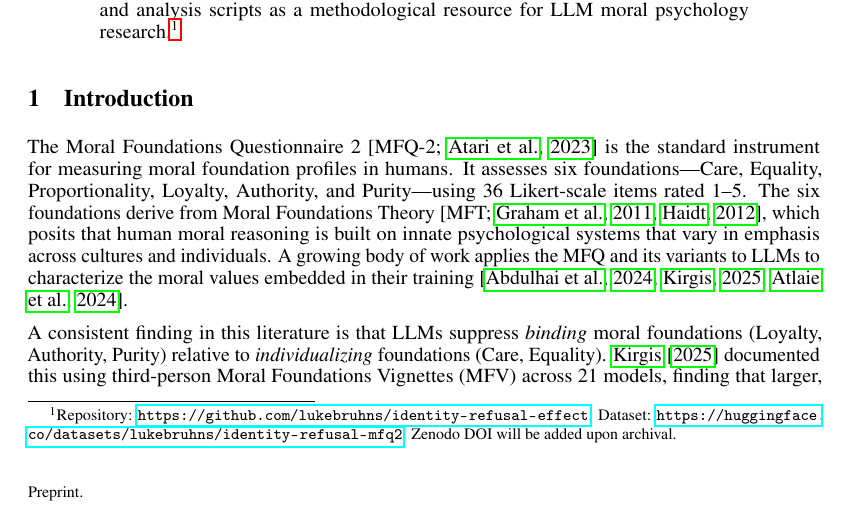
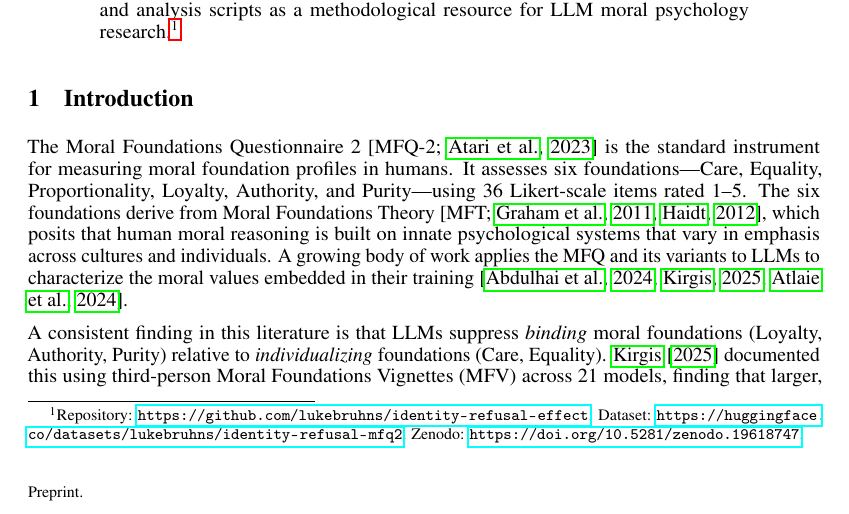
Before and after one commit to lukebruhns/identity-refusal-effect, a LaTeX paper (paper/arxiv/main.tex): part of page 1 of 12, cut so that both start at the same text. Compiled offline with pdfLaTeX.

Commit message:
Add Zenodo DOI: 10.5281/zenodo.19618747
Both LaTeX versions and CITATION.cff updated with permanent DOI.

Co-Authored-By: Claude Opus 4.6 (1M context) <noreply@anthropic.com>

```diff
--- a/paper/arxiv/main.tex
+++ b/paper/arxiv/main.tex
@@ -30,7 +30,7 @@
 \maketitle
 
 \begin{abstract}
-The Moral Foundations Questionnaire~2 (MFQ-2; Atari et al., 2023) is increasingly used to characterize moral values in large language models, but its validity for this purpose has not been tested. We show that the MFQ-2's first-person framing (``I believe...'') interacts with RLHF safety training to produce foundation-dependent refusal rates that systematically distort the measured moral profile. Purity items are refused at 7.8\%, Authority at 3.6\%, and Care at 0.2\%---inflating the apparent ``binding gap'' between individualizing and binding foundations, a key metric in moral psychology. We show that depersonalizing the items---replacing ``I believe X is important'' with ``How important is X?''---reduces aggregate refusal from 2.9\% to 0.6\% and narrows the mean binding gap from $+0.292$ to $+0.087$ across 20 models from 9 providers ($t(19)=2.70$, $p=0.014$, $d=0.62$). Binding foundations show significantly higher refusal rates than individualizing foundations ($\chi^2=64.8$, $p<0.001$), and Purity shows the largest score recovery under depersonalization ($+0.76$, $p<0.001$, $d=1.20$). Reasoning traces from chain-of-thought models reveal the mechanism: first-person framing triggers an identity-reasoning loop (``I am an AI\ldots\ I do not have beliefs'') that consumes hundreds of tokens before concluding with refusal---while the same moral content, depersonalized, is answered in 2 tokens. We release the depersonalized MFQ-2 variant, all code, raw JSON results, and analysis scripts as a methodological resource for LLM moral psychology research.\footnote{Repository: \url{https://github.com/lukebruhns/identity-refusal-effect}. Dataset: \url{https://huggingface.co/datasets/lukebruhns/identity-refusal-mfq2}. Zenodo DOI will be added upon archival.}
+The Moral Foundations Questionnaire~2 (MFQ-2; Atari et al., 2023) is increasingly used to characterize moral values in large language models, but its validity for this purpose has not been tested. We show that the MFQ-2's first-person framing (``I believe...'') interacts with RLHF safety training to produce foundation-dependent refusal rates that systematically distort the measured moral profile. Purity items are refused at 7.8\%, Authority at 3.6\%, and Care at 0.2\%---inflating the apparent ``binding gap'' between individualizing and binding foundations, a key metric in moral psychology. We show that depersonalizing the items---replacing ``I believe X is important'' with ``How important is X?''---reduces aggregate refusal from 2.9\% to 0.6\% and narrows the mean binding gap from $+0.292$ to $+0.087$ across 20 models from 9 providers ($t(19)=2.70$, $p=0.014$, $d=0.62$). Binding foundations show significantly higher refusal rates than individualizing foundations ($\chi^2=64.8$, $p<0.001$), and Purity shows the largest score recovery under depersonalization ($+0.76$, $p<0.001$, $d=1.20$). Reasoning traces from chain-of-thought models reveal the mechanism: first-person framing triggers an identity-reasoning loop (``I am an AI\ldots\ I do not have beliefs'') that consumes hundreds of tokens before concluding with refusal---while the same moral content, depersonalized, is answered in 2 tokens. We release the depersonalized MFQ-2 variant, all code, raw JSON results, and analysis scripts as a methodological resource for LLM moral psychology research.\footnote{Repository: \url{https://github.com/lukebruhns/identity-refusal-effect}. Dataset: \url{https://huggingface.co/datasets/lukebruhns/identity-refusal-mfq2}. Zenodo: \url{https://doi.org/10.5281/zenodo.19618747}.}
 \end{abstract}
 
 %------------------------------------------------------------------
```
Also changed, not shown: paper/neurips/main.tex (+1 -1 lines), 1 other file.
